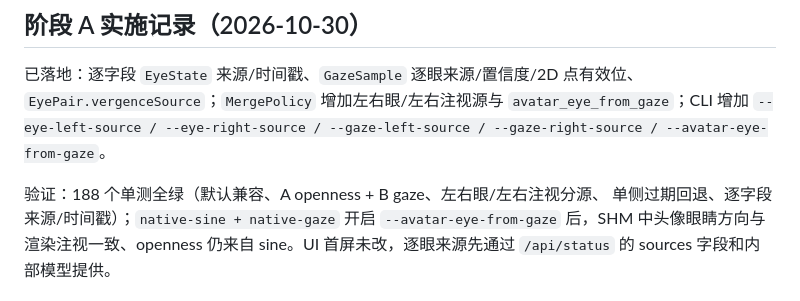
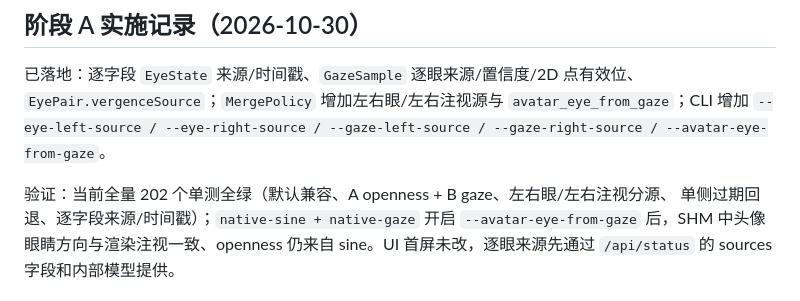
Before and after one commit to Aqamoe/FaceGaze-Bridge, a Markdown page: docs/adr/0031-native-module-v2-attribute-fusion.md, the part around the change. GitHub-like rendering.

```diff
--- a/docs/adr/0031-native-module-v2-attribute-fusion.md
+++ b/docs/adr/0031-native-module-v2-attribute-fusion.md
@@ -132,7 +132,7 @@ left-openness=A,B` 支持“属性 → 有序源列表”；`EyeState` 增加
 `avatar_eye_from_gaze`；CLI 增加 `--eye-left-source / --eye-right-source /
 --gaze-left-source / --gaze-right-source / --avatar-eye-from-gaze`。
 
-验证：188 个单测全绿（默认兼容、A openness + B gaze、左右眼/左右注视分源、
+验证：当前全量 202 个单测全绿（默认兼容、A openness + B gaze、左右眼/左右注视分源、
 单侧过期回退、逐字段来源/时间戳）；`native-sine + native-gaze` 开启
 `--avatar-eye-from-gaze` 后，SHM 中头像眼睛方向与渲染注视一致、openness 仍来自
 sine。UI 首屏未改，逐眼来源先通过 `/api/status` 的 sources 字段和内部模型提供。
```
Also changed, not shown: docs/adr/0032-native-host-process.md (+1 -1 lines).
